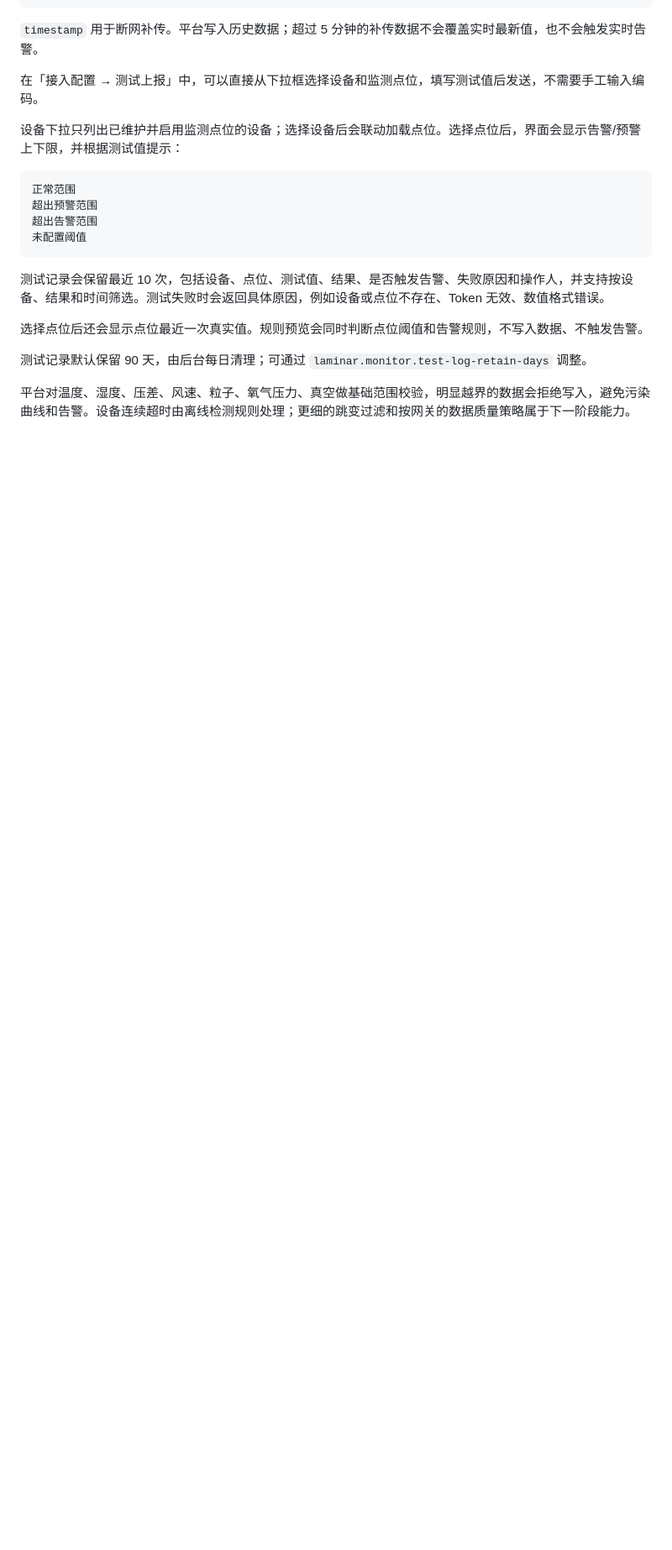
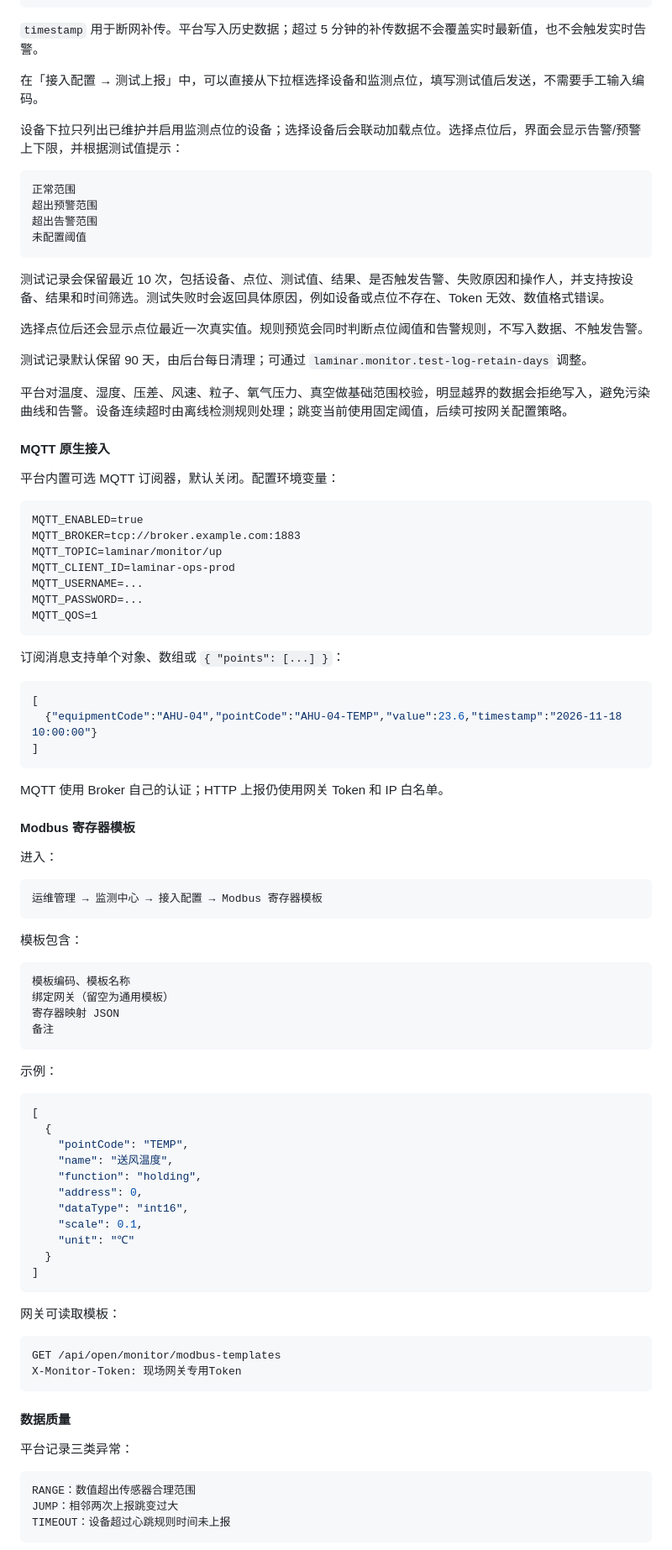
Before and after one commit to chenyiyang1530/laminar-ops, a Markdown page: docs/使用说明书.md, the part around one of its changes. Shown at 84% size. Drawn GitHub-style; blank space fills up the shorter version.

````diff
--- a/docs/使用说明书.md
+++ b/docs/使用说明书.md
@@ -444,4 +444,79 @@ Content-Type: application/json
 
 测试记录默认保留 90 天，由后台每日清理；可通过 `laminar.monitor.test-log-retain-days` 调整。
 
-平台对温度、湿度、压差、风速、粒子、氧气压力、真空做基础范围校验，明显越界的数据会拒绝写入，避免污染曲线和告警。设备连续超时由离线检测规则处理；更细的跳变过滤和按网关的数据质量策略属于下一阶段能力。
+平台对温度、湿度、压差、风速、粒子、氧气压力、真空做基础范围校验，明显越界的数据会拒绝写入，避免污染曲线和告警。设备连续超时由离线检测规则处理；跳变当前使用固定阈值，后续可按网关配置策略。
+
+#### MQTT 原生接入
+
+平台内置可选 MQTT 订阅器，默认关闭。配置环境变量：
+
+```text
+MQTT_ENABLED=true
+MQTT_BROKER=tcp://broker.example.com:1883
+MQTT_TOPIC=laminar/monitor/up
+MQTT_CLIENT_ID=laminar-ops-prod
+MQTT_USERNAME=...
+MQTT_PASSWORD=...
+MQTT_QOS=1
+```
+
+订阅消息支持单个对象、数组或 `{ "points": [...] }`：
+
+```json
+[
+  {"equipmentCode":"AHU-04","pointCode":"AHU-04-TEMP","value":23.6,"timestamp":"2026-11-18 10:00:00"}
+]
+```
+
+MQTT 使用 Broker 自己的认证；HTTP 上报仍使用网关 Token 和 IP 白名单。
+
+#### Modbus 寄存器模板
+
+进入：
+
+```text
+运维管理 → 监测中心 → 接入配置 → Modbus 寄存器模板
+```
+
+模板包含：
+
+```text
+模板编码、模板名称
+绑定网关（留空为通用模板）
+寄存器映射 JSON
+备注
+```
+
+示例：
+
+```json
+[
+  {
+    "pointCode": "TEMP",
+    "name": "送风温度",
+    "function": "holding",
+    "address": 0,
+    "dataType": "int16",
+    "scale": 0.1,
+    "unit": "℃"
+  }
+]
+```
+
+网关可读取模板：
+
+```http
+GET /api/open/monitor/modbus-templates
+X-Monitor-Token: 现场网关专用Token
+```
+
+#### 数据质量
+
+平台记录三类异常：
+
+```text
+RANGE：数值超出传感器合理范围
+JUMP：相邻两次上报跳变过大
+TIMEOUT：设备超过心跳规则时间未上报
+```
+
````
Also changed, not shown: other parts of docs/使用说明书.md (+3 -0 lines), docs/images/login-page-brand.png (added), docs/images/monitor-quality-templates.png (added), 14 other files.
